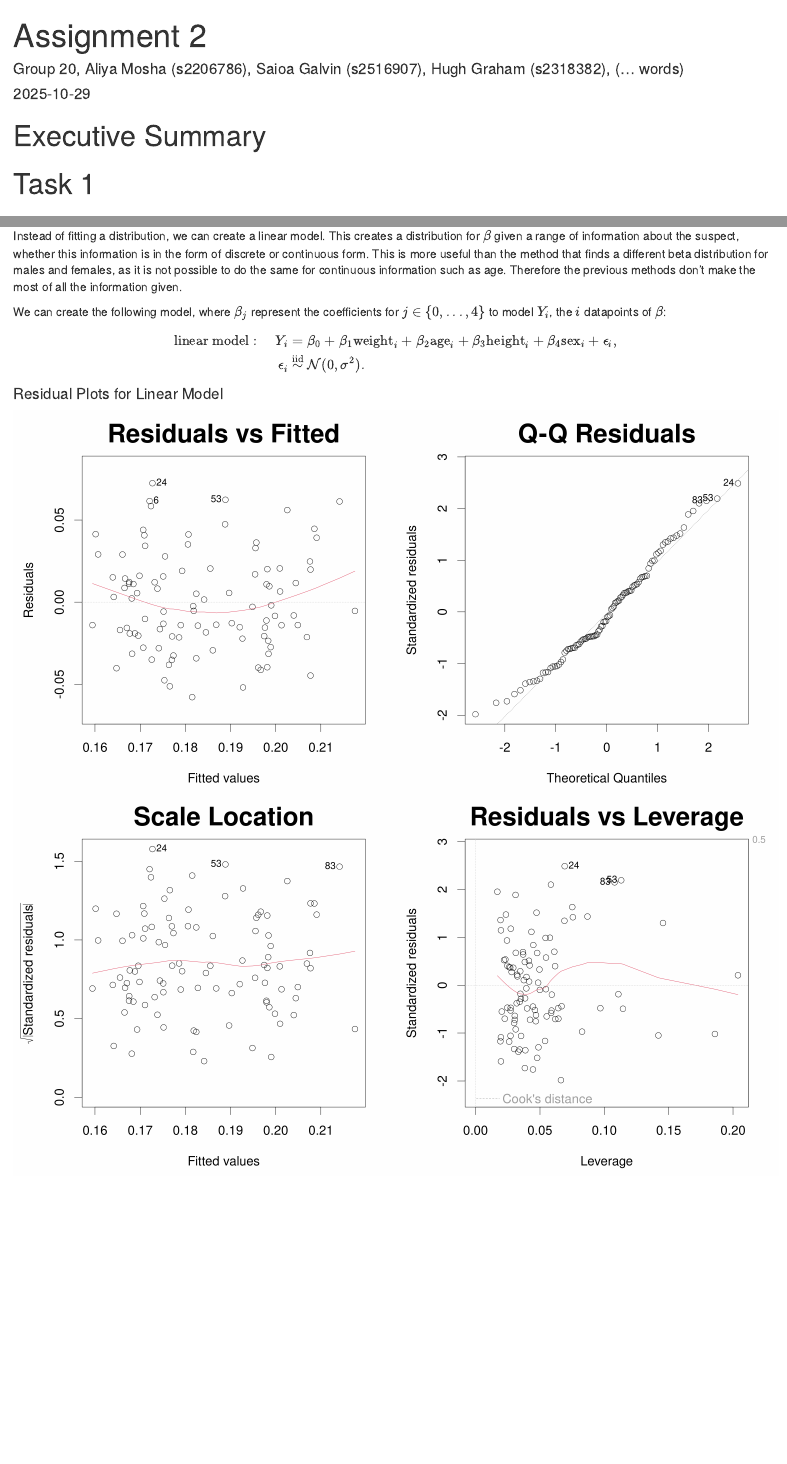
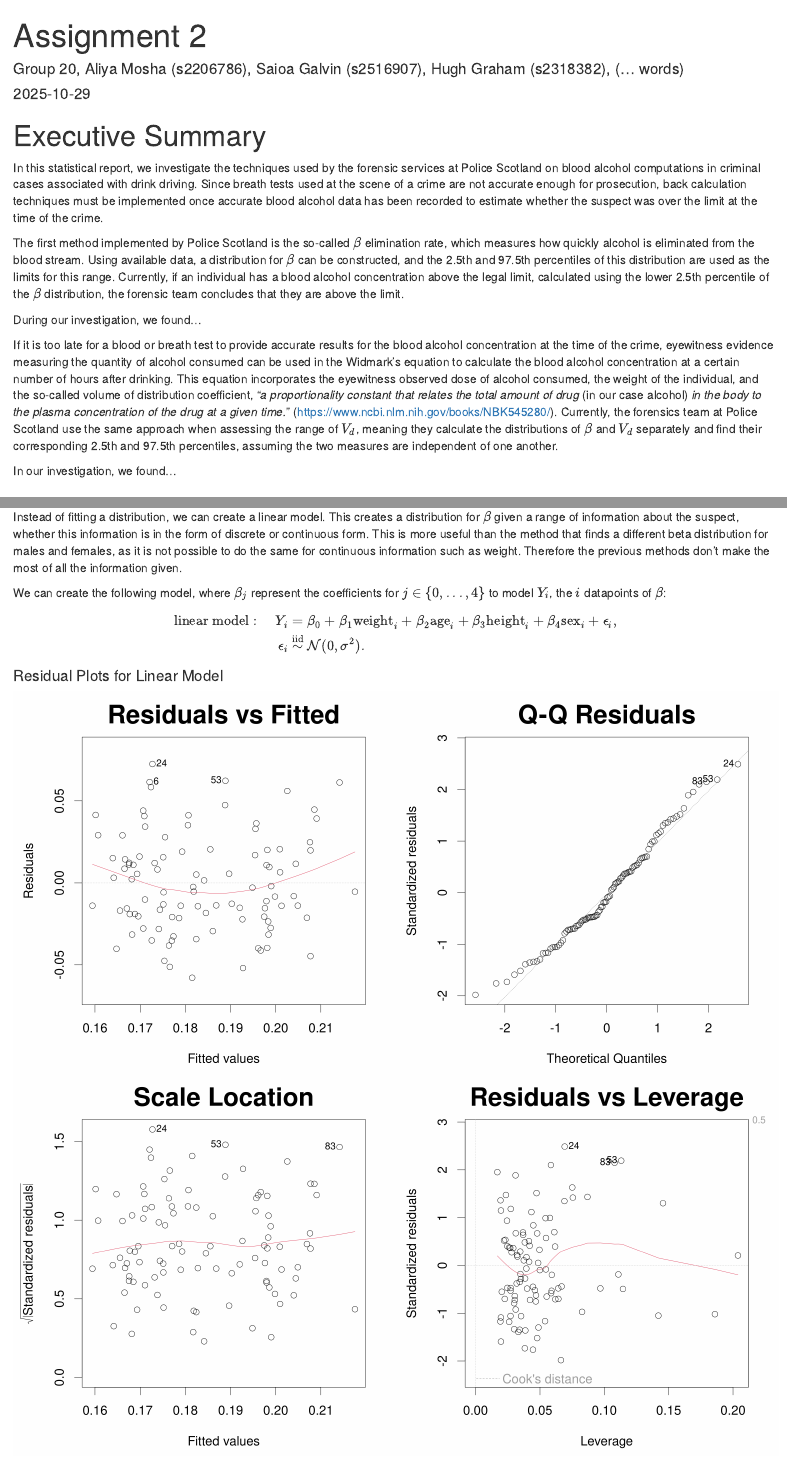
Before and after one commit to squidworlds/assignment_2_SCS, an R Markdown document (Assignment2.Rmd): the page in a window 1100 px wide, from its top, and a second part further down, joined at a grey line. Rendered offline with R 4.5, knitr and Pandoc, with nearby package versions; code that draws random numbers runs with fixed seeds of ours.

Commit message:
exec summary started

````diff
--- a/Assignment2.Rmd
+++ b/Assignment2.Rmd
@@ -60,6 +60,16 @@ data$beta <- -data$beta60
 ```
 
 # Executive Summary
+
+In this statistical report, we investigate the techniques used by the forensic services at Police Scotland on blood alcohol computations in criminal cases associated with drink driving. Since breath tests used at the scene of a crime are not accurate enough for prosecution, back calculation techniques must be implemented once accurate blood alcohol data has been recorded to estimate whether the suspect was over the limit at the time of the crime.
+
+The first method implemented by Police Scotland is the so-called $\beta$ elimination rate, which measures how quickly alcohol is eliminated from the blood stream. Using available data, a distribution for $\beta$ can be constructed, and the 2.5th and 97.5th percentiles of this distribution are used as the limits for this range. Currently, if an individual has a blood alcohol concentration above the legal limit, calculated using the lower 2.5th percentile of the $\beta$ distribution, the forensic team concludes that they are above the limit.
+
+During our investigation, we found...
+
+If it is too late for a blood or breath test to provide accurate results for the blood alcohol concentration at the time of the crime, eyewitness evidence measuring the quantity of alcohol consumed can be used in the Widmark's equation to calculate the blood alcohol concentration at a certain number of hours after drinking. This equation incorporates the eyewitness observed dose of alcohol consumed, the weight of the individual, and the so-called volume of distribution coefficient, "*a proportionality constant that relates the total amount of drug* (in our case alcohol) *in the body to the plasma concentration of the drug at a given time.*" (<https://www.ncbi.nlm.nih.gov/books/NBK545280/>). Currently, the forensics team at Police Scotland use the same approach when assessing the range of $V_d$, meaning they calculate the distributions of $\beta$ and $V_d$ separately and find their corresponding 2.5th and 97.5th percentiles, assuming the two measures are independent of one another.
+
+In our investigation, we found...
 
 # Task 1
 
@@ -394,7 +404,7 @@ The 2.5% quantile in the gamma distribution for males is 0.1219521, and for fema
 
 ### Linear Model Method
 
-Instead of fitting a distribution, we can create a linear model. This creates a distribution for $\beta$ given a range of information about the suspect, whether this information is in the form of discrete or continuous form. This is more useful than the method that finds a different beta distribution for males and females, as it is not possible to do the same for continuous information such as age. Therefore the previous methods don't make the most of all the information given.
+Instead of fitting a distribution, we can create a linear model. This creates a distribution for $\beta$ given a range of information about the suspect, whether this information is in the form of discrete or continuous form. This is more useful than the method that finds a different beta distribution for males and females, as it is not possible to do the same for continuous information such as weight. Therefore the previous methods don't make the most of all the information given.
 
 We can create the following model, where $\beta_j$ represent the coefficients for $j \in \{0, ..., 4\}$ to model $Y_i$, the $i$ datapoints of $\beta$:
 
````
